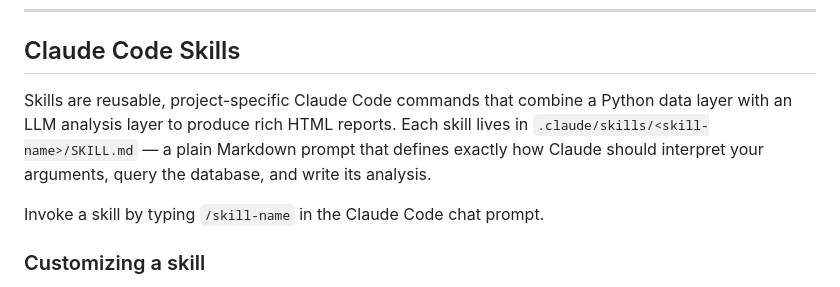
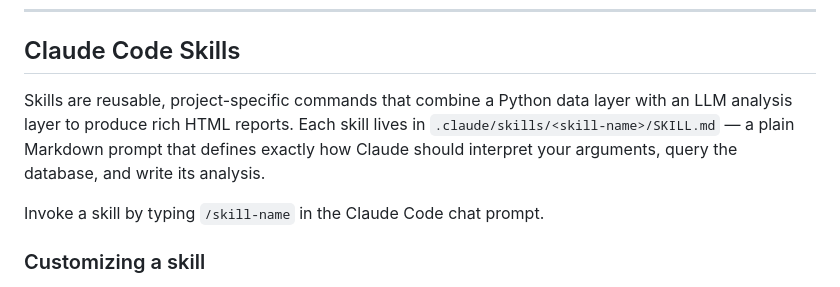
Before and after one commit to rwalker123/ootp-db, a Markdown page: README.md, the part around the change. Drawn GitHub-style.

Commit message:
README: simplify skills description
Update README.md to replace "Claude Code commands" with the more generic "commands" in the Claude Code Skills section. This removes product-specific phrasing and clarifies that skills are project-specific commands combining a Python data layer with an LLM analysis layer.

```diff
--- a/README.md
+++ b/README.md
@@ -213,7 +213,7 @@ Just run the same command again. All tables are dropped and recreated, so the da
 
 ## Claude Code Skills
 
-Skills are reusable, project-specific Claude Code commands that combine a Python data layer with an LLM analysis layer to produce rich HTML reports. Each skill lives in `.claude/skills/<skill-name>/SKILL.md` — a plain Markdown prompt that defines exactly how Claude should interpret your arguments, query the database, and write its analysis.
+Skills are reusable, project-specific commands that combine a Python data layer with an LLM analysis layer to produce rich HTML reports. Each skill lives in `.claude/skills/<skill-name>/SKILL.md` — a plain Markdown prompt that defines exactly how Claude should interpret your arguments, query the database, and write its analysis.
 
 Invoke a skill by typing `/skill-name` in the Claude Code chat prompt.
 
```
